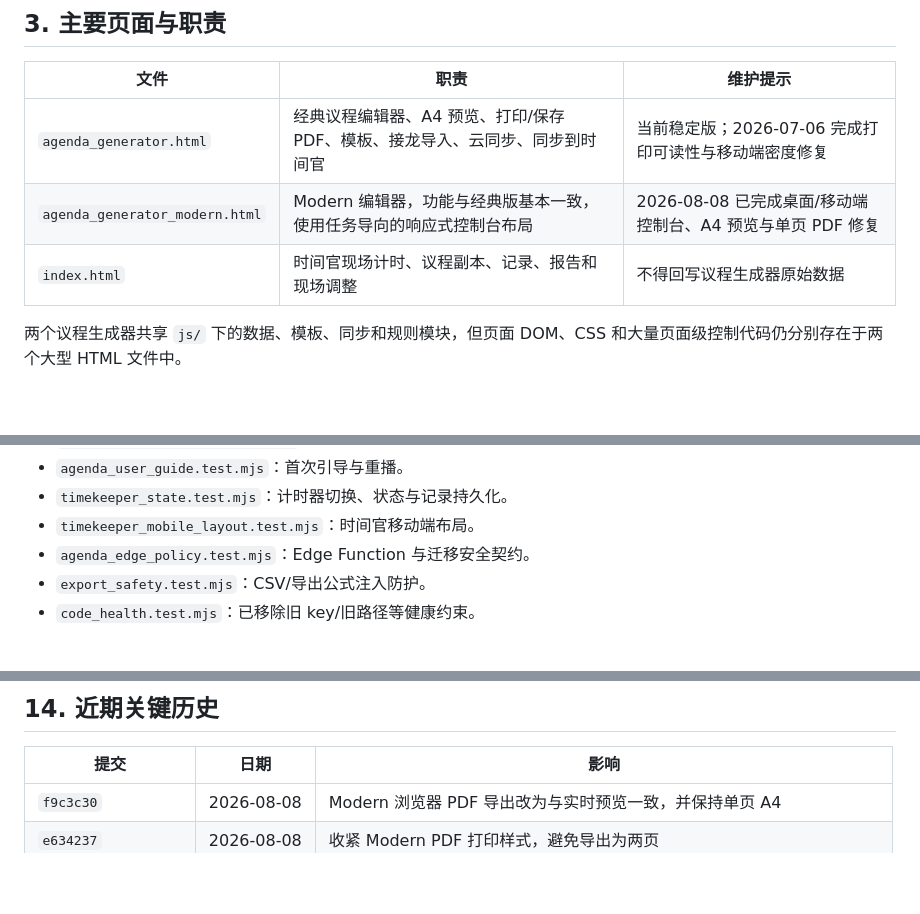
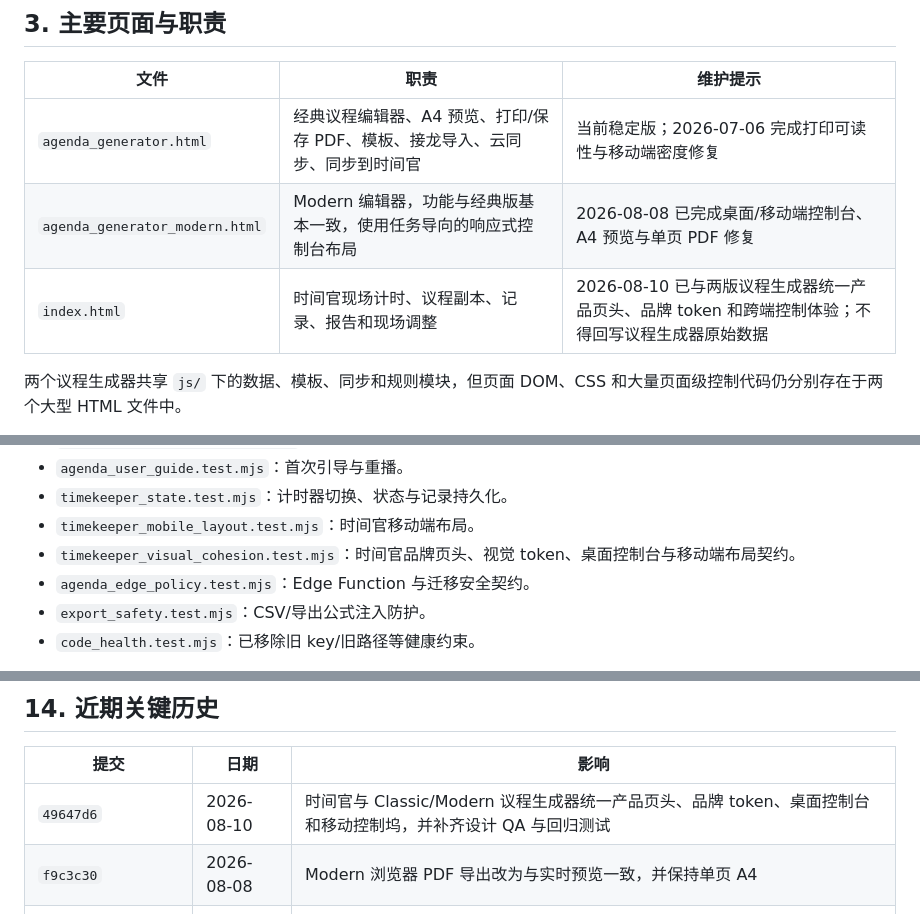
Before and after one commit to Scorpioapn/Scorpioapn.github.io, a Markdown page: HANDOFF.md, 3 parts joined by grey strips. GitHub-like rendering; blank space fills up the shorter version.

```diff
--- a/HANDOFF.md
+++ b/HANDOFF.md
@@ -148,7 +148,7 @@ python -m http.server 8000
 | --- | --- | --- |
 | `agenda_generator.html` | 经典议程编辑器、A4 预览、打印/保存 PDF、模板、接龙导入、云同步、同步到时间官 | 当前稳定版；2026-07-06 完成打印可读性与移动端密度修复 |
 | `agenda_generator_modern.html` | Modern 编辑器，功能与经典版基本一致，使用任务导向的响应式控制台布局 | 2026-08-08 已完成桌面/移动端控制台、A4 预览与单页 PDF 修复 |
-| `index.html` | 时间官现场计时、议程副本、记录、报告和现场调整 | 不得回写议程生成器原始数据 |
+| `index.html` | 时间官现场计时、议程副本、记录、报告和现场调整 | 2026-08-10 已与两版议程生成器统一产品页头、品牌 token 和跨端控制体验；不得回写议程生成器原始数据 |
 
 两个议程生成器共享 `js/` 下的数据、模板、同步和规则模块，但页面 DOM、CSS 和大量页面级控制代码仍分别存在于两个大型 HTML 文件中。
 
@@ -400,6 +400,7 @@ npm run smoke:supabase
 - `agenda_user_guide.test.mjs`：首次引导与重播。
 - `timekeeper_state.test.mjs`：计时器切换、状态与记录持久化。
 - `timekeeper_mobile_layout.test.mjs`：时间官移动端布局。
+- `timekeeper_visual_cohesion.test.mjs`：时间官品牌页头、视觉 token、桌面控制台与移动端布局契约。
 - `agenda_edge_policy.test.mjs`：Edge Function 与迁移安全契约。
 - `export_safety.test.mjs`：CSV/导出公式注入防护。
 - `code_health.test.mjs`：已移除旧 key/旧路径等健康约束。
@@ -449,6 +450,7 @@ gh api repos/Scorpioapn/Scorpioapn.github.io/pages/builds/latest
 
 | 提交 | 日期 | 影响 |
 | --- | --- | --- |
+| `49647d6` | 2026-08-10 | 时间官与 Classic/Modern 议程生成器统一产品页头、品牌 token、桌面控制台和移动控制坞，并补齐设计 QA 与回归测试 |
 | `f9c3c30` | 2026-08-08 | Modern 浏览器 PDF 导出改为与实时预览一致，并保持单页 A4 |
 | `e634237` | 2026-08-08 | 收紧 Modern PDF 打印样式，避免导出为两页 |
 | `3731359`、`da2684b` | 2026-08-08 | 记录并整理 Modern 控制台重设计交接信息 |
```
Also changed, not shown: other parts of HANDOFF.md (+24 -9 lines).
